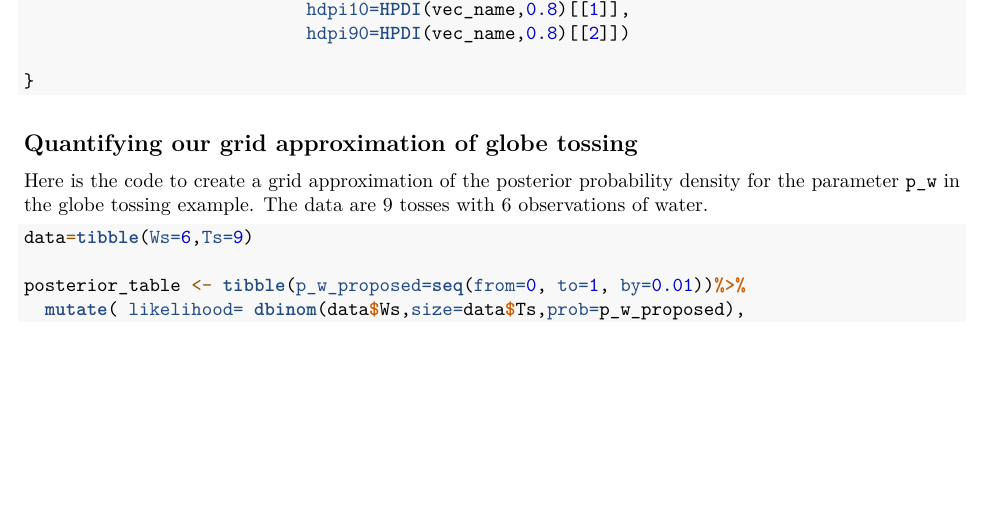
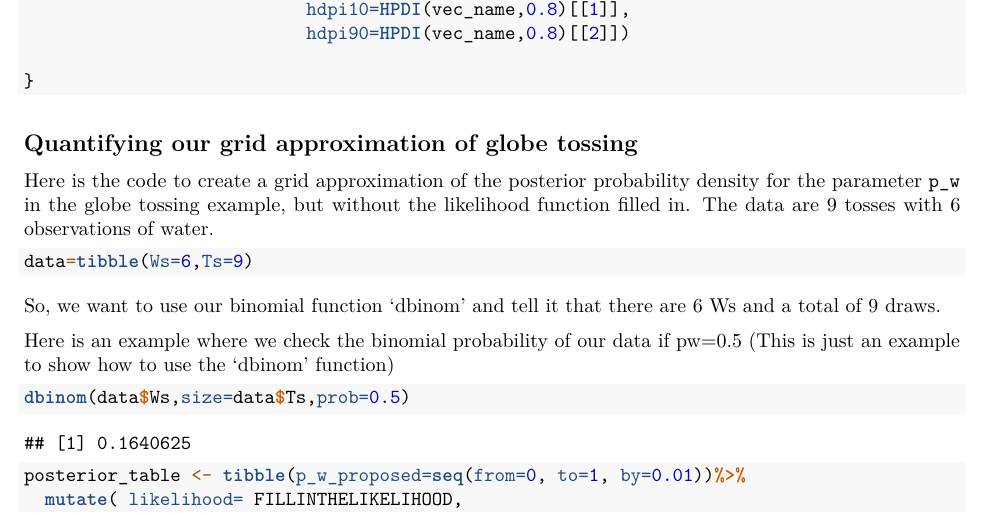
Before and after one commit to srproulx/EEMB174_2026, an R Markdown document (In Class Files/Lec04_Jan14_SamplingPosteriors.Rmd): part of page 4 of 6, cut so that both start at the same text, the shorter picture padded with empty space. Rendered offline with R 4.5, knitr and Pandoc, then LaTeX, with nearby package versions; code that draws random numbers runs with fixed seeds of ours; some code elsewhere in the file could not run offline.

Commit message:
Update Lec04_Jan14_SamplingPosteriors.Rmd

````diff
--- a/In Class Files/Lec04_Jan14_SamplingPosteriors.Rmd
+++ b/In Class Files/Lec04_Jan14_SamplingPosteriors.Rmd
@@ -152,13 +152,24 @@ dist_quant <- function(vec_name){
 
 ##  Quantifying our grid approximation of globe tossing
 
-Here is the code to create a grid approximation of the posterior probability density for the parameter `p_w` in the globe tossing example. The data are 9 tosses with 6 observations of water.
+Here is the code to create a grid approximation of the posterior probability density for the parameter `p_w` in the globe tossing example, but without the likelihood function filled in. The data are 9 tosses with 6 observations of water.
 
 ```{r}
 data=tibble(Ws=6,Ts=9)
 
+```
+
+So, we want to use our binomial function 'dbinom' and tell it that there are 6 Ws and a total of 9 draws.
+
+Here is an example where we check the binomial probability of our data if pw=0.5 (This is just an example to show how to use the 'dbinom' function)
+```{r}
+dbinom(data$Ws,size=data$Ts,prob=0.5)
+```
+
+```{r}
+
 posterior_table <- tibble(p_w_proposed=seq(from=0, to=1, by=0.01))%>%
-  mutate( likelihood= dbinom(data$Ws,size=data$Ts,prob=p_w_proposed),
+  mutate( likelihood= FILLINTHELIKELIHOOD,
           prior=1/n(),
           raw_posterior = likelihood * prior ,
           posterior = raw_posterior/sum(raw_posterior))
````
